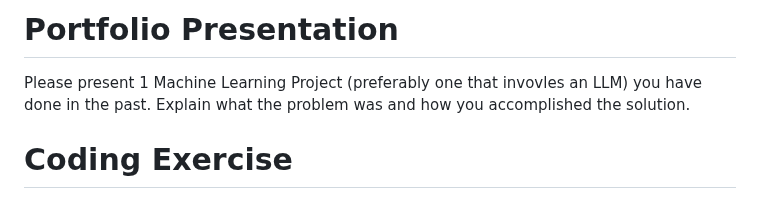
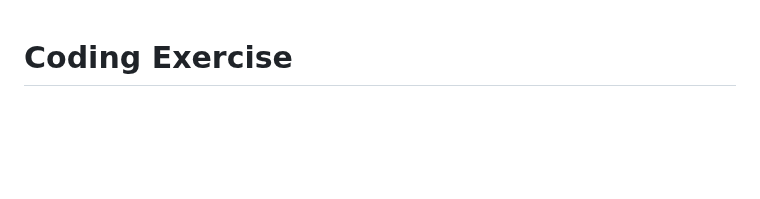
Before and after one commit to QuickBase/interview-demos, a Markdown page: ai/README.md, the part around the change. Rendered like a GitHub page; blank space fills up the shorter version.

Commit message:
Update README.md
Removed Portfolio presentation.

```diff
--- a/ai/README.md
+++ b/ai/README.md
@@ -1,7 +1,3 @@
-# Portfolio Presentation
-Please present 1 Machine Learning  Project (preferably one that invovles an LLM) you have done in the past. Explain what the problem was and how you accomplished the solution.
-
-
 # Coding Exercise
 The purpose of this exercise is not to give a "gotcha" question or puzzle but a straightforward (albeit contrived) example of the requirement that might arise in an actual project so that we have shared context for a technical conversation during the interview. We are interested in how you approach a project. How you demonstrate the correctness of your implementation is up to you.
 
```
